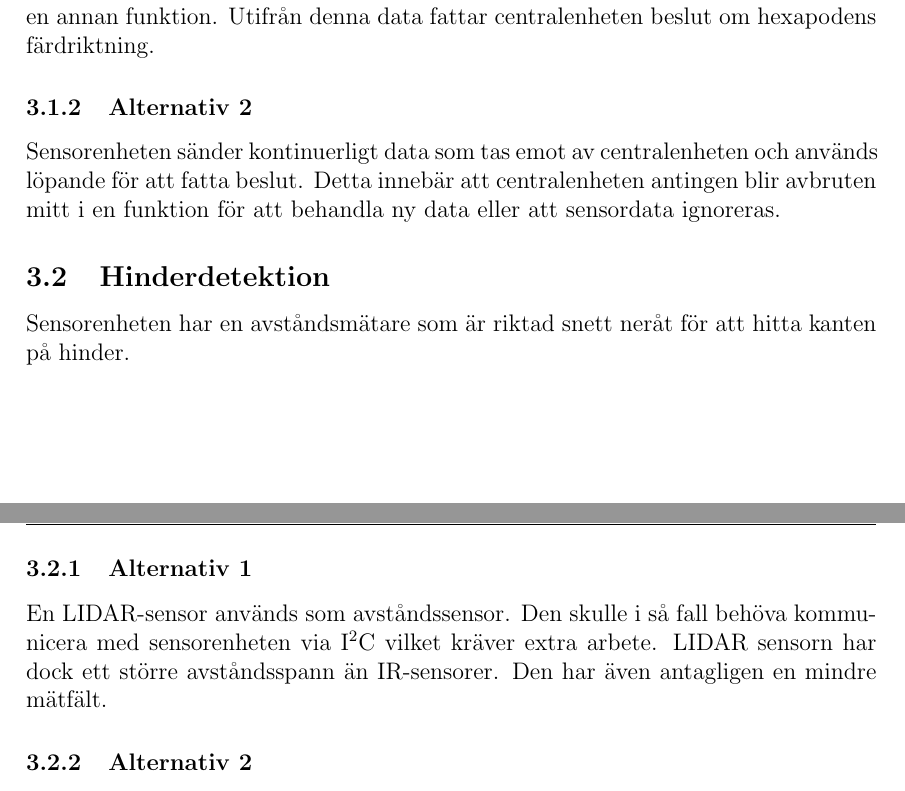
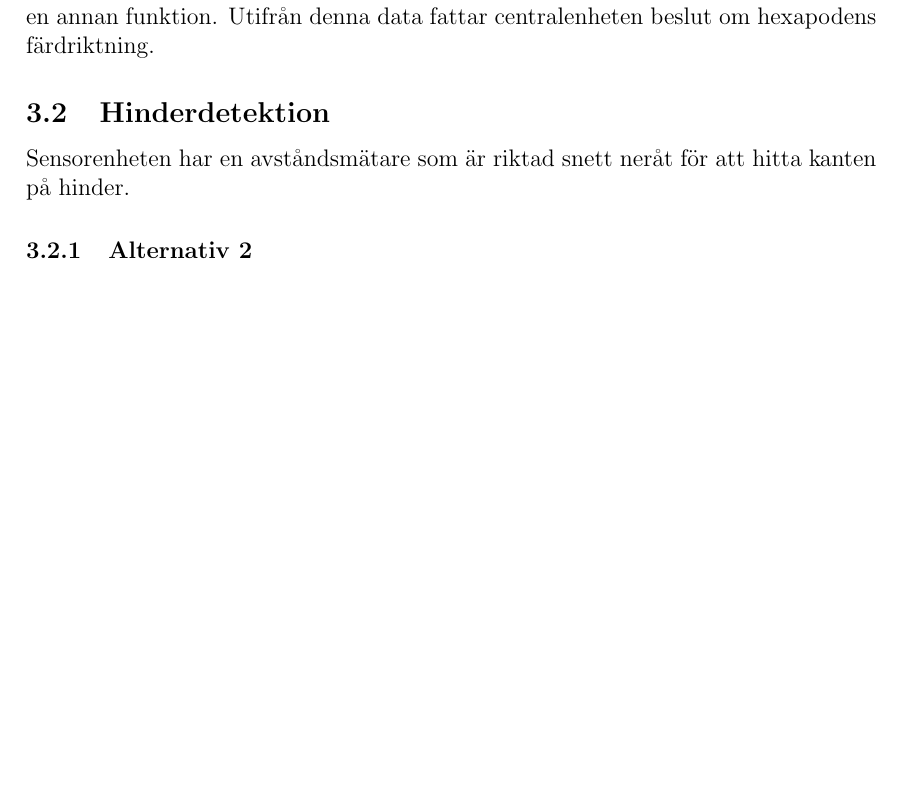
Before and after one commit to TheZoq2/LiTHe-Hex, a LaTeX document (documents/Designspecifikation/designspecifikation.tex): two parts of pages 6 and 7 of 10 before the commit and part of page 6 of 10 after it, the two joined at a grey line, cut so that both start at the same text, the shorter picture padded with empty space. Compiled offline with pdfLaTeX.

Commit message:
removed alternatives

```diff
--- a/documents/Designspecifikation/designspecifikation.tex
+++ b/documents/Designspecifikation/designspecifikation.tex
@@ -165,9 +165,6 @@
   utförandet av en annan funktion. Utifrån denna data fattar centralenheten
   beslut om hexapodens färdriktning.
 
-  \subsubsection{Alternativ 2}
-  Sensorenheten sänder kontinuerligt data som tas emot av centralenheten och används löpande för att fatta beslut. Detta innebär att centralenheten antingen blir avbruten mitt i en funktion för att behandla ny data eller att sensordata ignoreras.
-
 	\subsection{Hinderdetektion}
 	%För hinderdetektering finns det olika alternativ att använda. Det är möjligt att
 	%detektera hinder med hjälp av en avståndsmätare som är vinklad nedåt, en IR-sensor
@@ -178,11 +175,6 @@
 	%returnera tillsammans med övriga sensorer för att upptäcka när roboten går in i ett
 	%hinder.
 	Sensorenheten har en avståndsmätare som är riktad snett neråt för att hitta kanten på hinder.
-
-	\subsubsection{Alternativ 1}
-	En LIDAR-sensor används som avståndssensor. Den skulle i så fall behöva kommunicera med
-	sensorenheten via \itc{} vilket kräver extra arbete. LIDAR sensorn har dock ett större
-	avståndsspann än IR-sensorer. Den har även antagligen en mindre mätfält.
 
 	\subsubsection{Alternativ 2}
 	En IR-sensor används som avståndssensor. Vi kommer redan ha  kod för kommunikation med
```
Also changed, not shown: documents/Designspecifikation/designspecifikation.tex (2 more changed lines).
